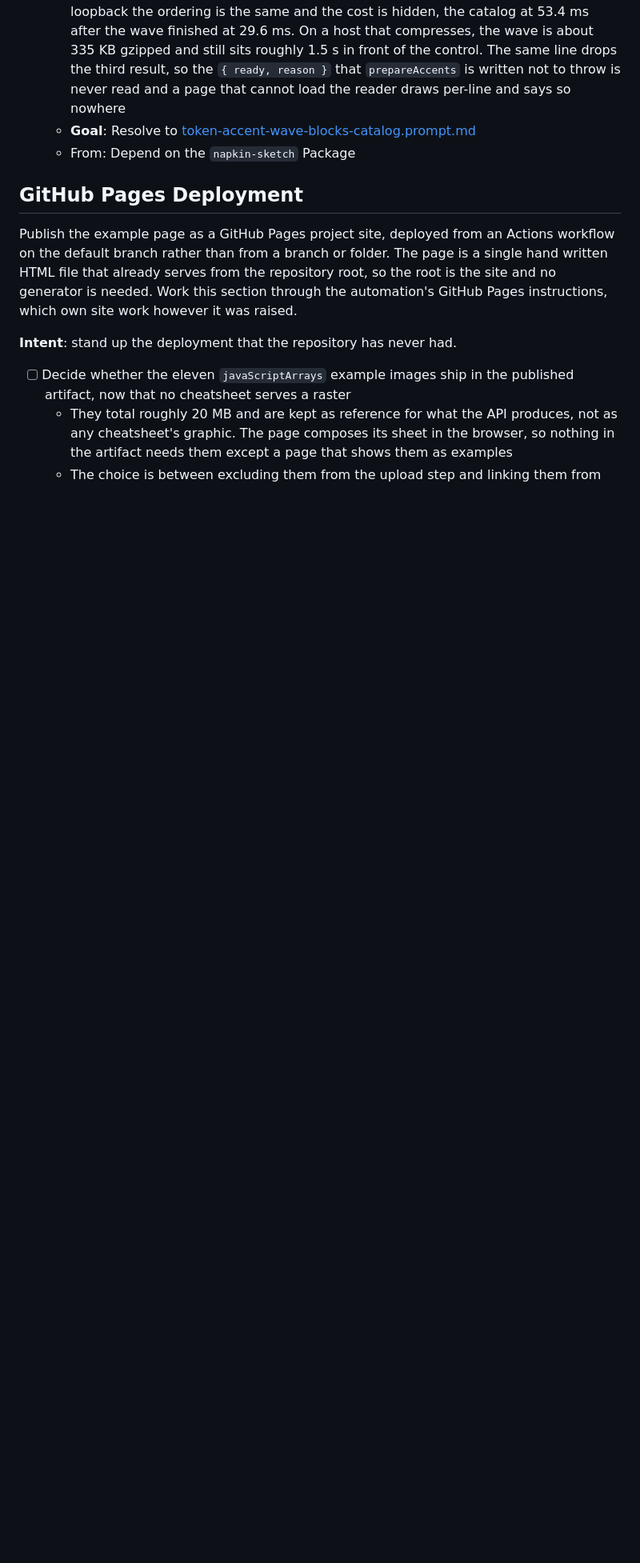
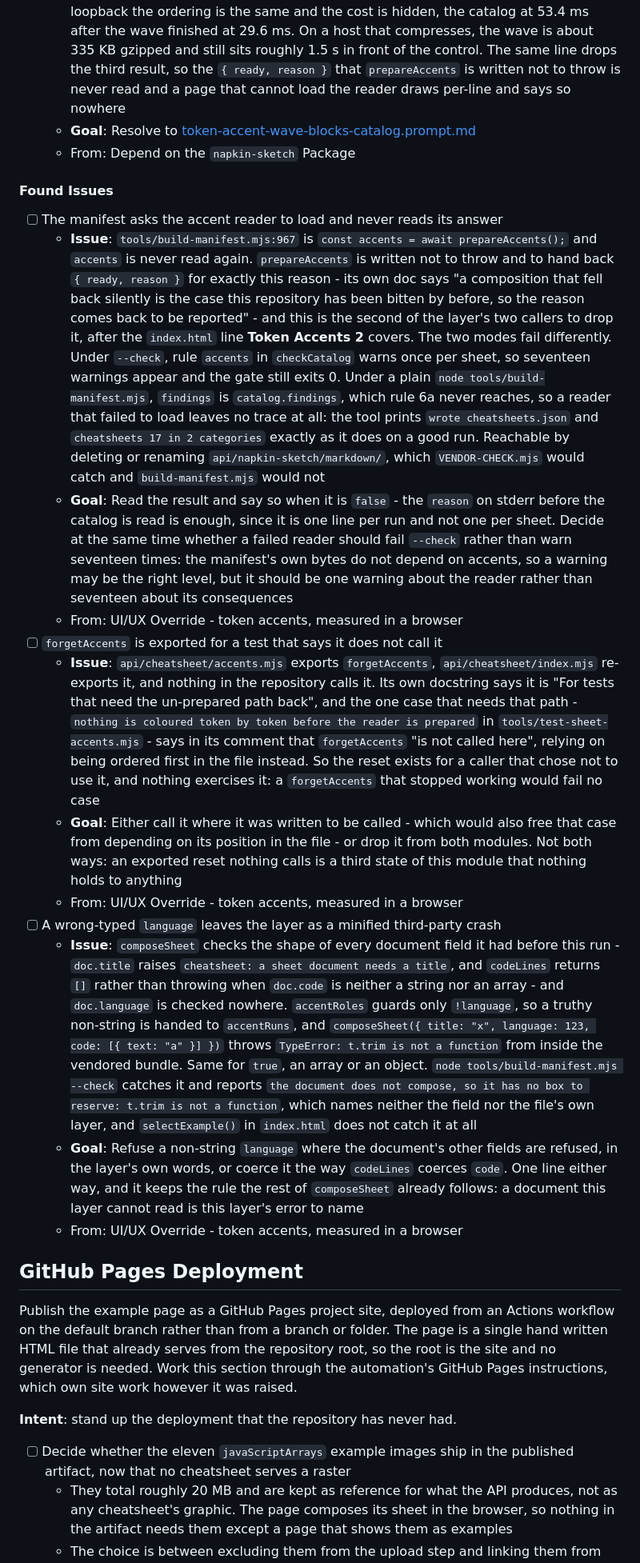
Before and after one commit to isocialPractice/cheatsheets, a Markdown page: TODO.md, the part around the change. Shown at 80% size. Rendered like a GitHub page; blank space fills up the shorter version.

Commit message:
todo: queue the reader's dropped answer, an uncalled reset and an unchecked language
Code review of the move to napkin-sketch 1.1.0 and the token coloured code
panel. Three findings added under the UI/UX override already in `## Current`,
so the next run resolves them with the two seam and wave items rather than in a
second override of its own.

`tools/build-manifest.mjs` awaits `prepareAccents()` into a binding it never
reads. The reader hands back `{ ready, reason }` so a silent fallback cannot
happen, and this is the second caller to drop it. Under `--check` the per-sheet
`accents` rule warns seventeen times and still exits 0; under a plain build the
rule is never reached, so a reader that failed to load leaves no trace at all.

`forgetAccents` is exported from the layer and called nowhere. The one case
that needs the un-prepared path says in its own comment that it does not call
it, relying on being ordered first instead, so the reset is both unused and
unexercised.

And `doc.language` is the one document field whose type is checked nowhere.
`title` raises the layer's own message and `codeLines` tolerates a wrong-typed
`code`; a truthy non-string `language` reaches the vendored bundle and leaves
as `TypeError: t.trim is not a function`, which names neither the field nor the
layer.

Co-Authored-By: Claude Opus 5 <noreply@anthropic.com>

```diff
--- a/TODO.md
+++ b/TODO.md
@@ -55,6 +55,21 @@ keys its entries by date, written `YYYY.MM.DD`.
   - **Issue**: `index.html` puts `prepareAccents()` in the same `Promise.all` as the catalog fetch, and `Promise.all` settles on its slowest member, so `buildDropdowns` is gated behind the heaviest thing the page loads. The comment above the call says "nothing waits on it" and `api/cheatsheet/accents.mjs` says the reader "arrives alongside the first `sheet.json` rather than in front of it"; the code does the opposite. Timed in Chromium throttled to 1.5 Mbps and 150 ms latency, watching when `#category` gains its options: 7,182 ms as the page ships against 2,543 ms with the accent entry blocked, so the first interactive control arrives 4,639 ms later than it needs to. On loopback the ordering is the same and the cost is hidden, the catalog at 53.4 ms after the wave finished at 29.6 ms. On a host that compresses, the wave is about 335 KB gzipped and still sits roughly 1.5 s in front of the control. The same line drops the third result, so the `{ ready, reason }` that `prepareAccents` is written not to throw is never read and a page that cannot load the reader draws per-line and says so nowhere
   - **Goal**: Resolve to [token-accent-wave-blocks-catalog.prompt.md](.claude/prompts/token-accent-wave-blocks-catalog.prompt.md)
   - From: Depend on the `napkin-sketch` Package
+
+#### Found Issues
+
+- [ ] The manifest asks the accent reader to load and never reads its answer
+  - **Issue**: `tools/build-manifest.mjs:967` is `const accents = await prepareAccents();` and `accents` is never read again. `prepareAccents` is written not to throw and to hand back `{ ready, reason }` for exactly this reason - its own doc says "a composition that fell back silently is the case this repository has been bitten by before, so the reason comes back to be reported" - and this is the second of the layer's two callers to drop it, after the `index.html` line **Token Accents 2** covers. The two modes fail differently. Under `--check`, rule `accents` in `checkCatalog` warns once per sheet, so seventeen warnings appear and the gate still exits 0. Under a plain `node tools/build-manifest.mjs`, `findings` is `catalog.findings`, which rule 6a never reaches, so a reader that failed to load leaves no trace at all: the tool prints `wrote cheatsheets.json` and `cheatsheets 17 in 2 categories` exactly as it does on a good run. Reachable by deleting or renaming `api/napkin-sketch/markdown/`, which `VENDOR-CHECK.mjs` would catch and `build-manifest.mjs` would not
+  - **Goal**: Read the result and say so when it is `false` - the `reason` on stderr before the catalog is read is enough, since it is one line per run and not one per sheet. Decide at the same time whether a failed reader should fail `--check` rather than warn seventeen times: the manifest's own bytes do not depend on accents, so a warning may be the right level, but it should be one warning about the reader rather than seventeen about its consequences
+  - From: UI/UX Override - token accents, measured in a browser
+- [ ] `forgetAccents` is exported for a test that says it does not call it
+  - **Issue**: `api/cheatsheet/accents.mjs` exports `forgetAccents`, `api/cheatsheet/index.mjs` re-exports it, and nothing in the repository calls it. Its own docstring says it is "For tests that need the un-prepared path back", and the one case that needs that path - `nothing is coloured token by token before the reader is prepared` in `tools/test-sheet-accents.mjs` - says in its comment that `forgetAccents` "is not called here", relying on being ordered first in the file instead. So the reset exists for a caller that chose not to use it, and nothing exercises it: a `forgetAccents` that stopped working would fail no case
+  - **Goal**: Either call it where it was written to be called - which would also free that case from depending on its position in the file - or drop it from both modules. Not both ways: an exported reset nothing calls is a third state of this module that nothing holds to anything
+  - From: UI/UX Override - token accents, measured in a browser
+- [ ] A wrong-typed `language` leaves the layer as a minified third-party crash
+  - **Issue**: `composeSheet` checks the shape of every document field it had before this run - `doc.title` raises `cheatsheet: a sheet document needs a title`, and `codeLines` returns `[]` rather than throwing when `doc.code` is neither a string nor an array - and `doc.language` is checked nowhere. `accentRoles` guards only `!language`, so a truthy non-string is handed to `accentRuns`, and `composeSheet({ title: "x", language: 123, code: [{ text: "a" }] })` throws `TypeError: t.trim is not a function` from inside the vendored bundle. Same for `true`, an array or an object. `node tools/build-manifest.mjs --check` catches it and reports `the document does not compose, so it has no box to reserve: t.trim is not a function`, which names neither the field nor the file's own layer, and `selectExample()` in `index.html` does not catch it at all
+  - **Goal**: Refuse a non-string `language` where the document's other fields are refused, in the layer's own words, or coerce it the way `codeLines` coerces `code`. One line either way, and it keeps the rule the rest of `composeSheet` already follows: a document this layer cannot read is this layer's error to name
+  - From: UI/UX Override - token accents, measured in a browser
 
 ## GitHub Pages Deployment
 
```
